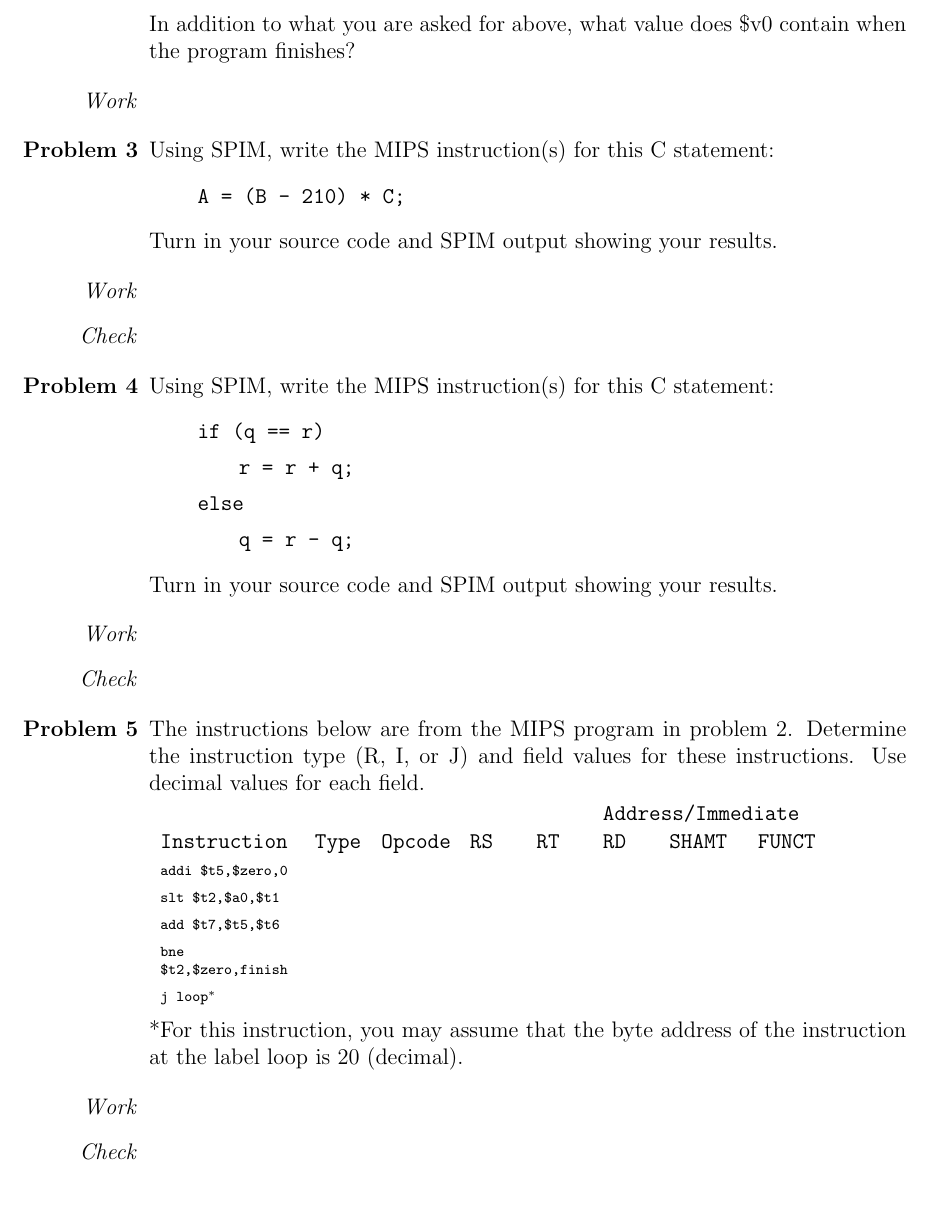
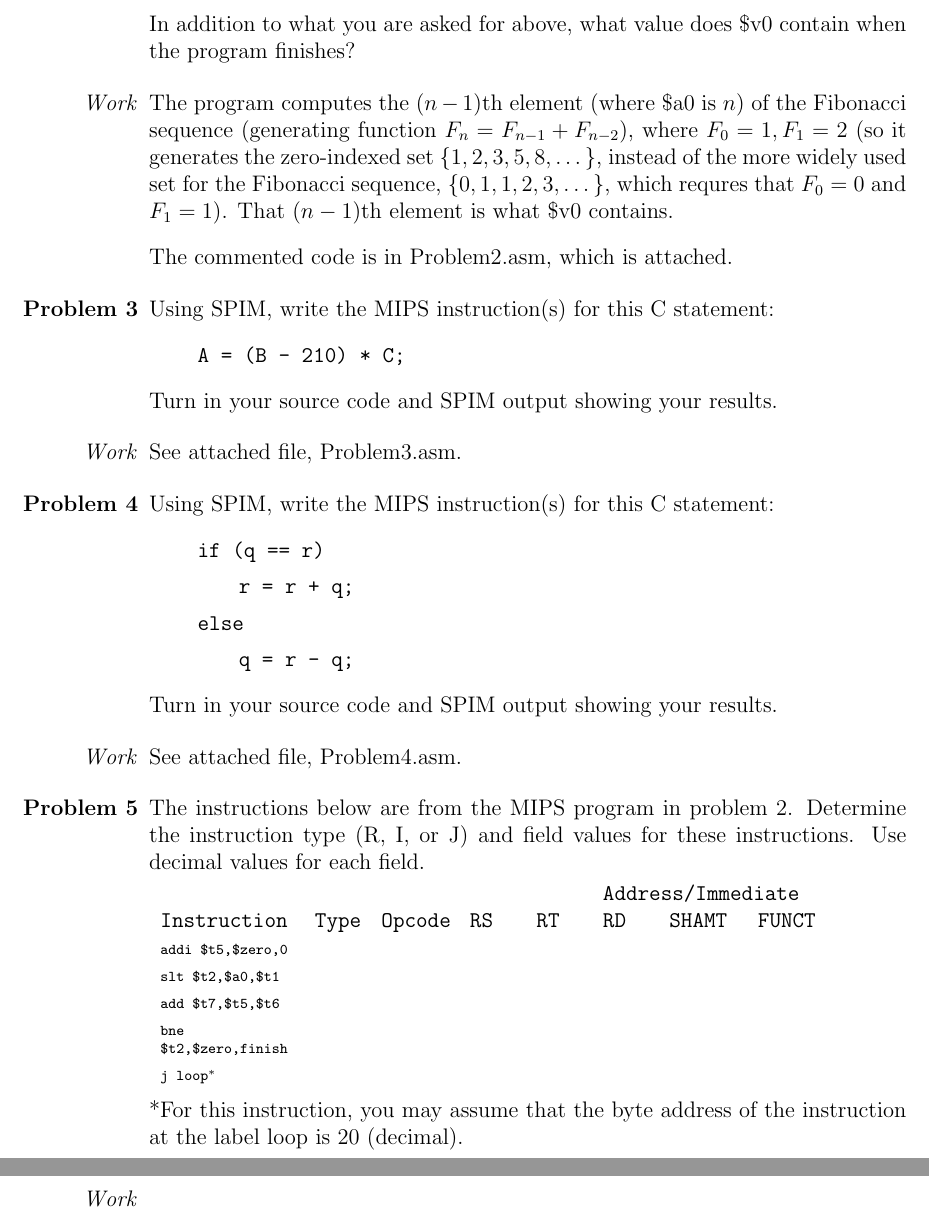
Before and after one commit to ConnorBaker/CSC205, a LaTeX problem sheet (Homework2/Homework2.tex): part of page 2 of 4 before the commit and two parts of pages 2 and 3 of 4 after it, the two joined at a grey line, cut so that both start at the same text, the shorter picture padded with empty space. Compiled offline with pdfLaTeX.

Commit message:
Homework2: v0.2e

```diff
--- a/Homework2/Homework2.tex
+++ b/Homework2/Homework2.tex
@@ -65,7 +65,9 @@
 
 % Proof
 \begin{enumerate}
-  \item[\textit{Work}]
+  \item[\textit{Work}] The program computes the ($n-1$)th element (where \$a0 is $n$) of the Fibonacci sequence (generating function $F_n=F_{n-1}+F_{n-2}$), where $F_0=1,F_1=2$ (so it generates the zero-indexed set $\{1,2,3,5,8,\dots\}$, instead of the more widely used set for the Fibonacci sequence, $\{0,1,1,2,3,\dots\}$, which requres that $F_0=0$ and $F_1=1$). That ($n-1$)th element is what \$v0 contains.
+
+  \item[] The commented code is in Problem2.asm, which is attached.
 \end{enumerate}
 
 
@@ -82,8 +84,7 @@
 
 % Proof
 \begin{enumerate}
-  \item[\textit{Work}]
-  \item[\textit{Check}]
+  \item[\textit{Work}] See attached file, Problem3.asm.
 \end{enumerate}
 
 
@@ -107,8 +108,7 @@
 
 % Proof
 \begin{enumerate}
-  \item[\textit{Work}]
-  \item[\textit{Check}]
+  \item[\textit{Work}] See attached file, Problem4.asm.
 \end{enumerate}
 
 
@@ -133,7 +133,6 @@
 % Proof
 \begin{enumerate}
   \item[\textit{Work}]
-  \item[\textit{Check}]
 \end{enumerate}
 
 
```
Also changed, not shown: Homework2/Homework2.pdf, Homework2/Homework2.tex (6 more changed lines).
